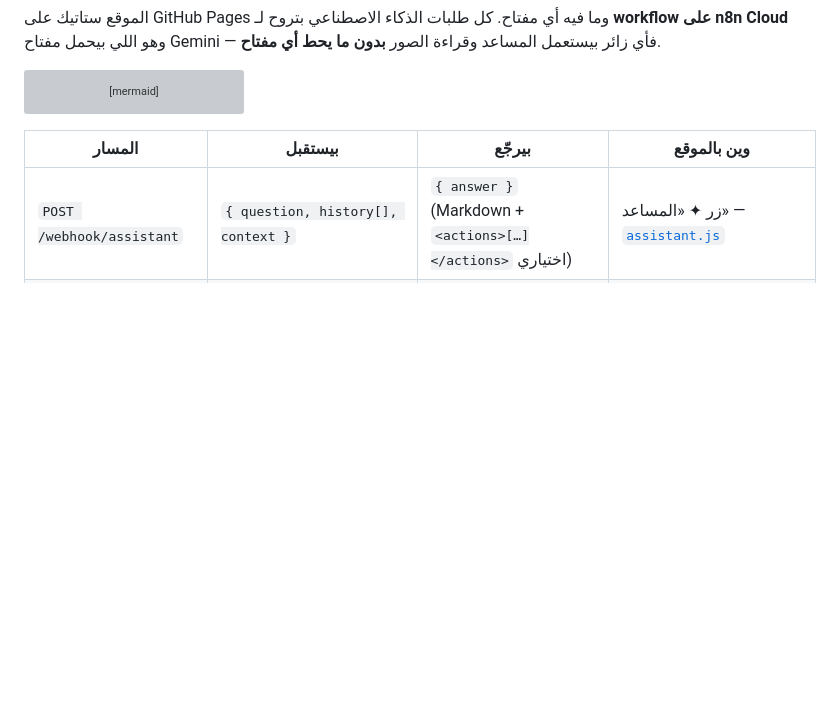
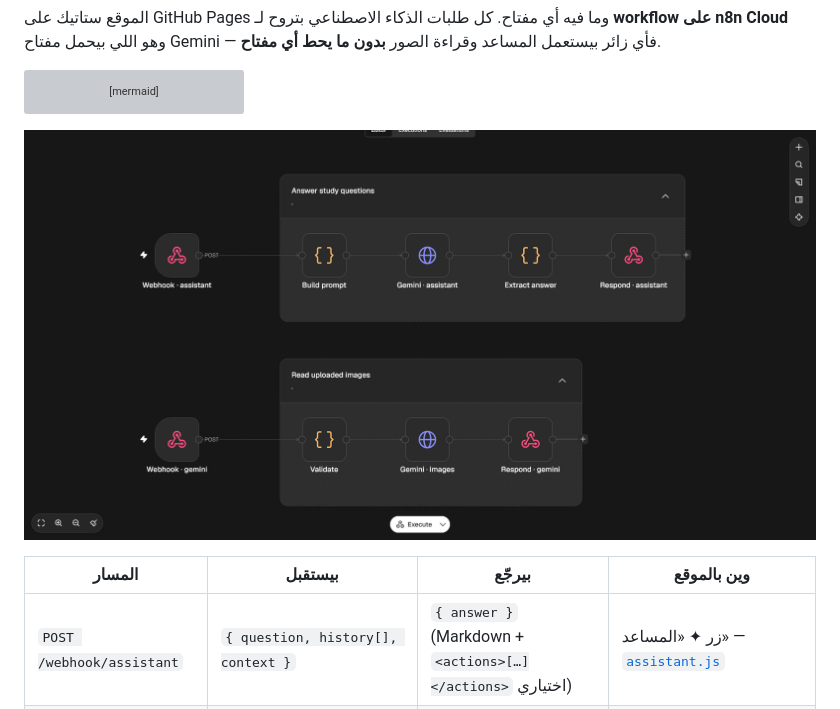
Before and after one commit to m08ij/my-study-space, a Markdown page: README.md, the part around the change. Rendered like a GitHub page; pictures changed too: docs/n8n-workflow.png (added); blank space fills up the shorter version; grey boxes are pictures that could not be loaded.

````diff
--- a/README.md
+++ b/README.md
@@ -47,6 +47,8 @@ flowchart LR
   E -- "{answer}" --> U
   R -- "رد Gemini كما هو" --> U
 ```
+
+![n8n workflow — My Space · Gemini backend](docs/n8n-workflow.png)
 
 | المسار | بيستقبل | بيرجّع | وين بالموقع |
 |---|---|---|---|
````
Also changed, not shown: 9 other files.
